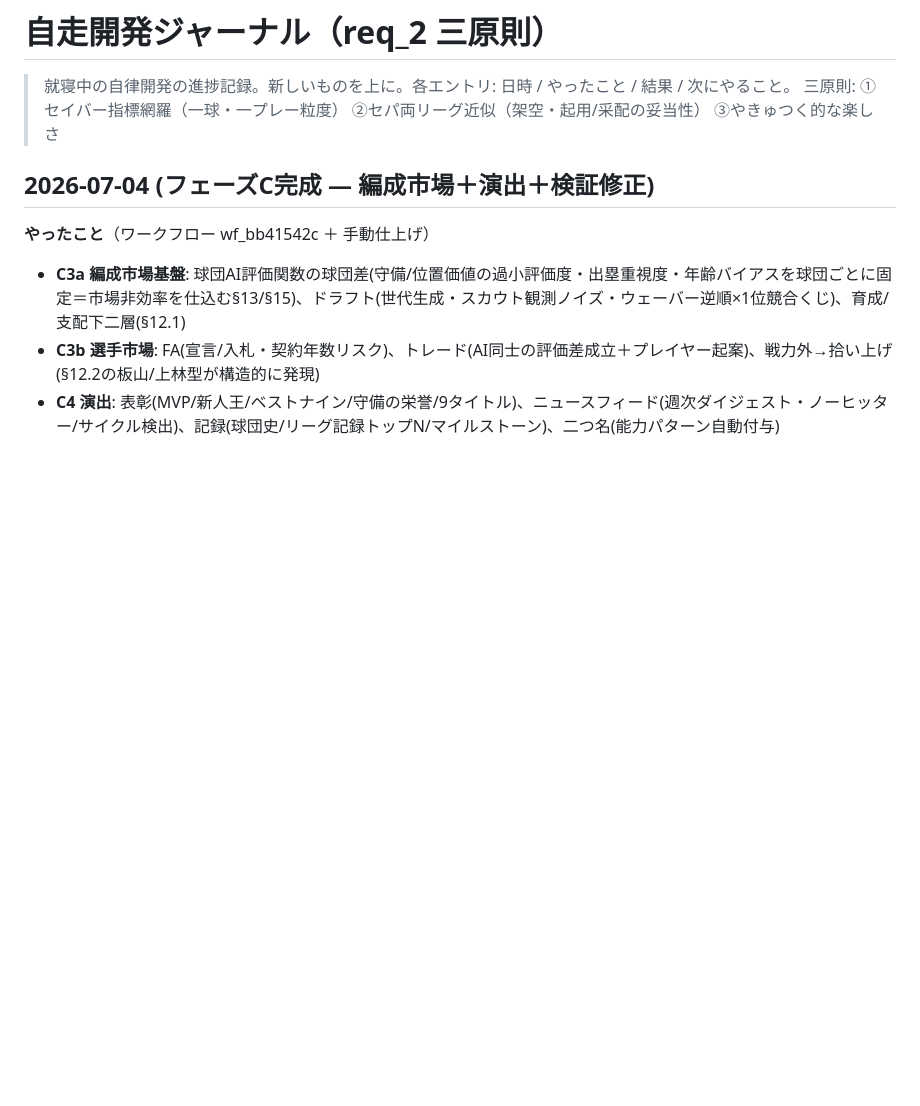
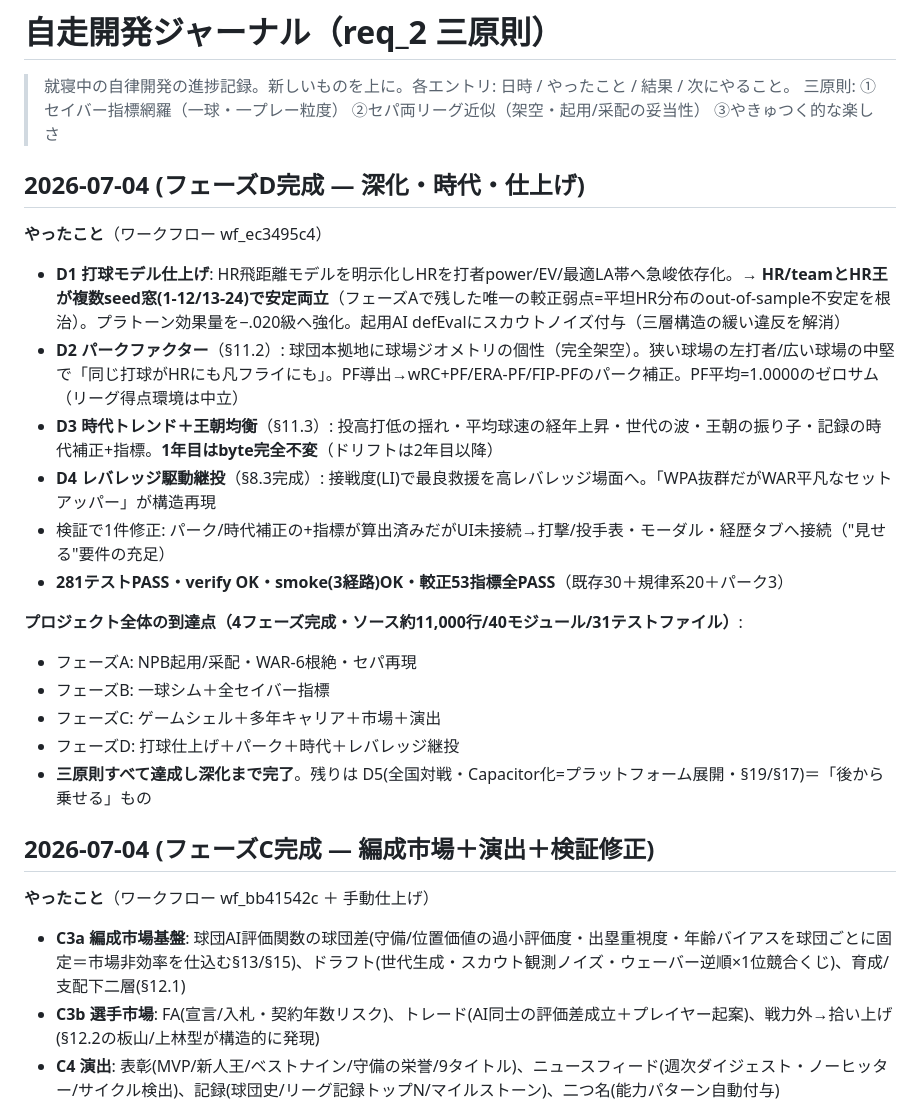
Before and after one commit to aki2ba/saber-yakyuu-j, a Markdown page: thyroxin/progress.md, the part around the change. Drawn GitHub-style; blank space fills up the shorter version.

Commit message:
docs: フェーズD完成を記録＋プロジェクトCLAUDE.md(アーキテクチャ地図)を新設
Co-Authored-By: Claude Fable 5 <noreply@anthropic.com>

```diff
--- a/thyroxin/progress.md
+++ b/thyroxin/progress.md
@@ -2,6 +2,23 @@
 
 > 就寝中の自律開発の進捗記録。新しいものを上に。各エントリ: 日時 / やったこと / 結果 / 次にやること。
 > 三原則: ①セイバー指標網羅（一球・一プレー粒度） ②セパ両リーグ近似（架空・起用/采配の妥当性） ③やきゅつく的な楽しさ
+
+## 2026-07-04 (フェーズD完成 — 深化・時代・仕上げ)
+
+**やったこと**（ワークフロー wf_ec3495c4）
+- **D1 打球モデル仕上げ**: HR飛距離モデルを明示化しHRを打者power/EV/最適LA帯へ急峻依存化。→ **HR/teamとHR王が複数seed窓(1-12/13-24)で安定両立**（フェーズAで残した唯一の較正弱点=平坦HR分布のout-of-sample不安定を根治）。プラトーン効果量を−.020級へ強化。起用AI defEvalにスカウトノイズ付与（三層構造の緩い違反を解消）
+- **D2 パークファクター**（§11.2）: 球団本拠地に球場ジオメトリの個性（完全架空）。狭い球場の左打者/広い球場の中堅で「同じ打球がHRにも凡フライにも」。PF導出→wRC+PF/ERA-PF/FIP-PFのパーク補正。PF平均=1.0000のゼロサム（リーグ得点環境は中立）
+- **D3 時代トレンド＋王朝均衡**（§11.3）: 投高打低の揺れ・平均球速の経年上昇・世代の波・王朝の振り子・記録の時代補正+指標。**1年目はbyte完全不変**（ドリフトは2年目以降）
+- **D4 レバレッジ駆動継投**（§8.3完成）: 接戦度(LI)で最良救援を高レバレッジ場面へ。「WPA抜群だがWAR平凡なセットアッパー」が構造再現
+- 検証で1件修正: パーク/時代補正の+指標が算出済みだがUI未接続→打撃/投手表・モーダル・経歴タブへ接続（"見せる"要件の充足）
+- **281テストPASS・verify OK・smoke(3経路)OK・較正53指標全PASS**（既存30＋規律系20＋パーク3）
+
+**プロジェクト全体の到達点（4フェーズ完成・ソース約11,000行/40モジュール/31テストファイル）**:
+- フェーズA: NPB起用/采配・WAR-6根絶・セパ再現
+- フェーズB: 一球シム＋全セイバー指標
+- フェーズC: ゲームシェル＋多年キャリア＋市場＋演出
+- フェーズD: 打球仕上げ＋パーク＋時代＋レバレッジ継投
+- **三原則すべて達成し深化まで完了**。残りは D5(全国対戦・Capacitor化=プラットフォーム展開・§19/§17)＝「後から乗せる」もの
 
 ## 2026-07-04 (フェーズC完成 — 編成市場＋演出＋検証修正)
 
```
Also changed, not shown: CLAUDE.md (added, +71 -0 lines).
